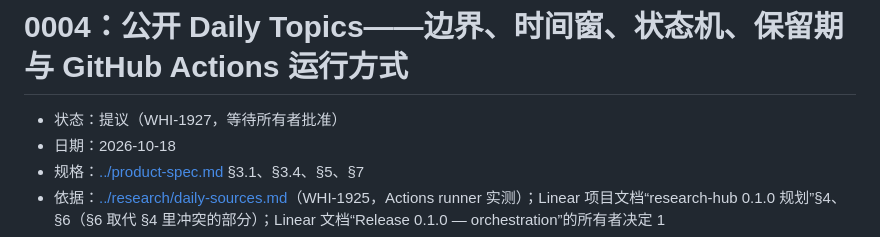
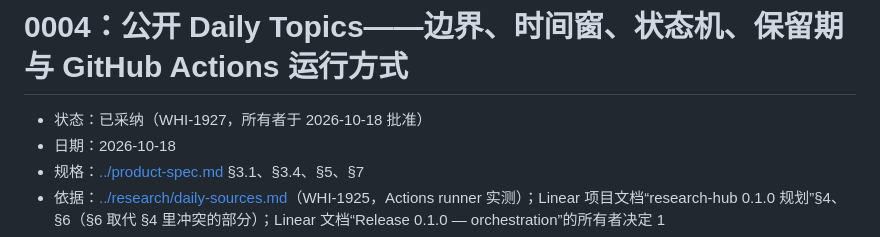
Before and after one commit to Whisker17/research-hub, a Markdown page: docs/decisions/0004-public-daily-topics.md, the part around the change. Drawn GitHub-style.

Commit message:
docs: mark ADR 0004 adopted

```diff
--- a/docs/decisions/0004-public-daily-topics.md
+++ b/docs/decisions/0004-public-daily-topics.md
@@ -1,6 +1,6 @@
 # 0004：公开 Daily Topics——边界、时间窗、状态机、保留期与 GitHub Actions 运行方式
 
-- 状态：提议（WHI-1927，等待所有者批准）
+- 状态：已采纳（WHI-1927，所有者于 2026-10-18 批准）
 - 日期：2026-10-18
 - 规格：[../product-spec.md](../product-spec.md) §3.1、§3.4、§5、§7
 - 依据：[../research/daily-sources.md](../research/daily-sources.md)（WHI-1925，Actions runner 实测）；Linear 项目文档“research-hub 0.1.0 规划”§4、§6（§6 取代 §4 里冲突的部分）；Linear 文档“Release 0.1.0 — orchestration”的所有者决定 1
```
